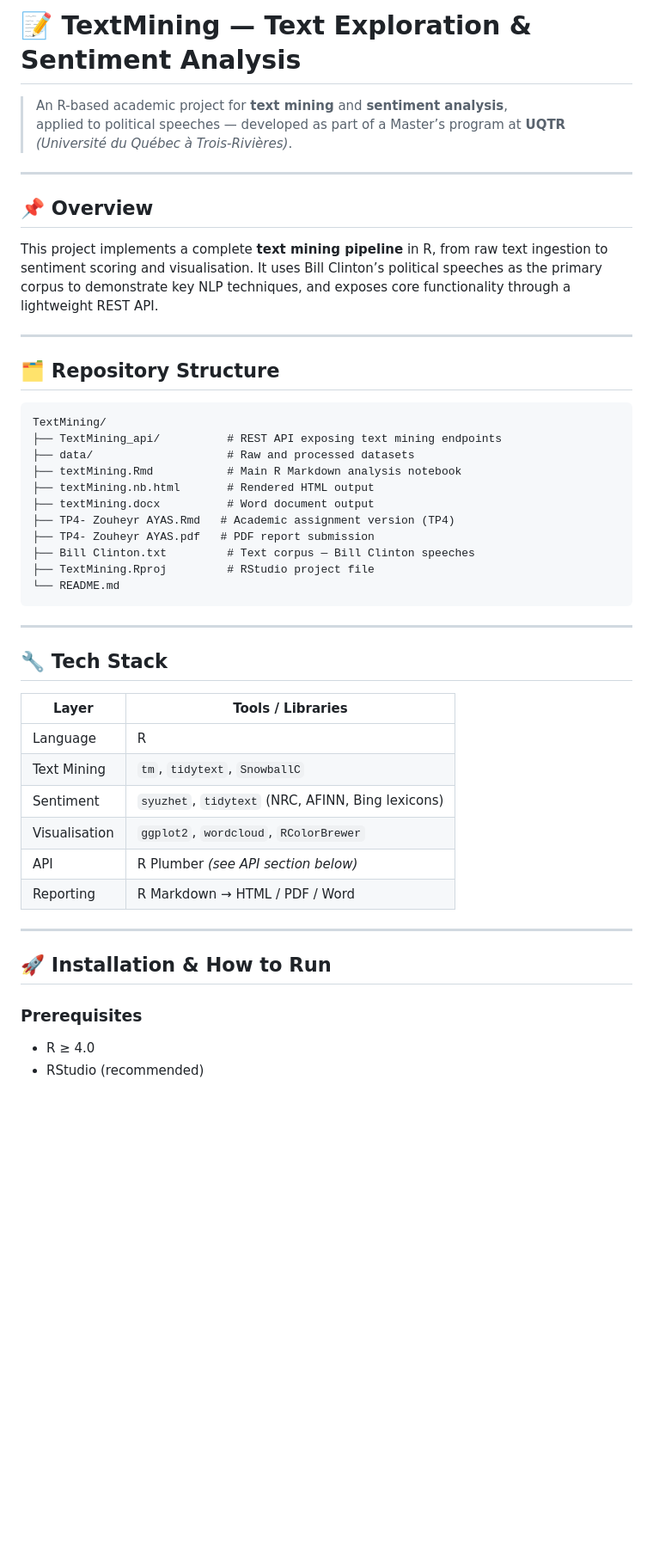
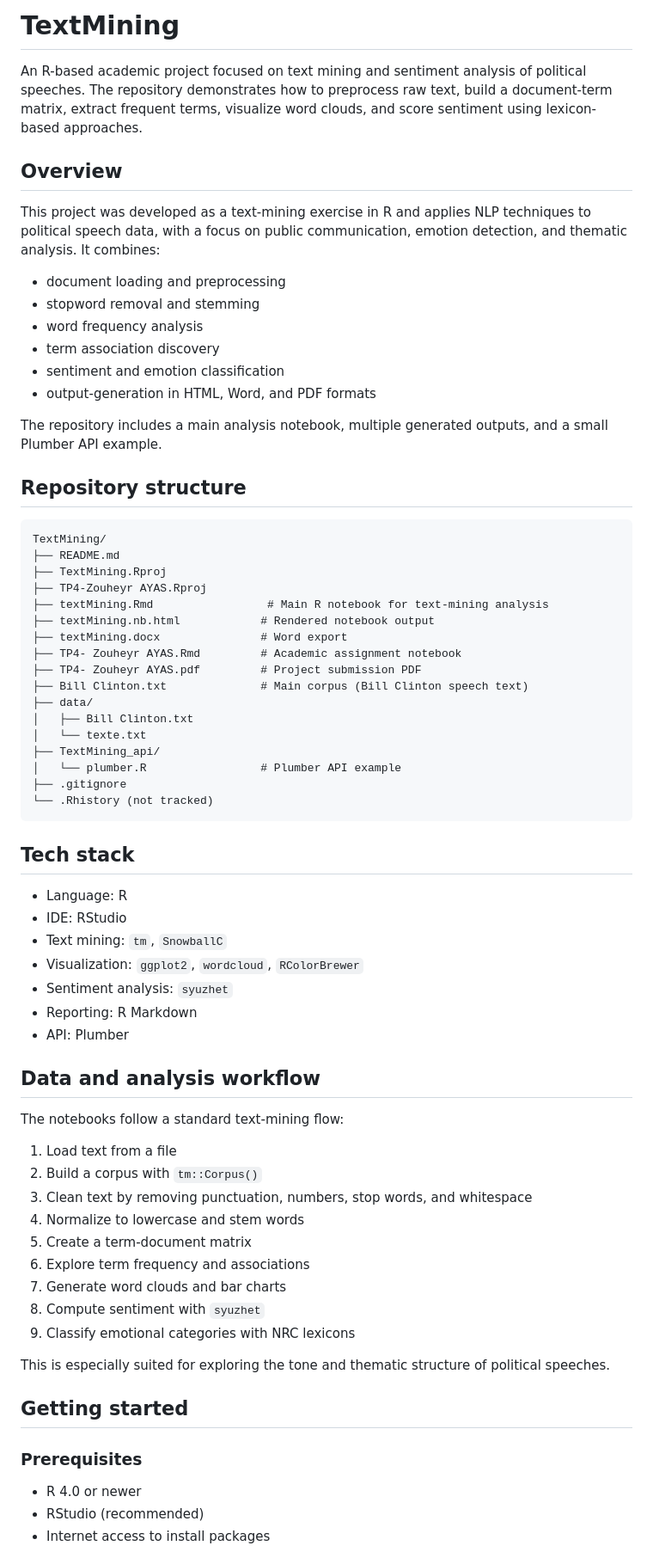
Before and after one commit to zouheyr/TextMining, a Markdown page: README.md, the part around one of its changes. Shown at 86% size. GitHub-like rendering; blank space fills up the shorter version.

Commit message:
Enhance project README with clearer structure, setup instructions, and accurate API documentation

````diff
--- a/README.md
+++ b/README.md
@@ -1,55 +1,73 @@
-# 📝 TextMining — Text Exploration & Sentiment Analysis
+# TextMining
 
-> An R-based academic project for **text mining** and **sentiment analysis**,
-> applied to political speeches — developed as part of a Master’s program at **UQTR**
-> *(Université du Québec à Trois-Rivières)*.
+An R-based academic project focused on text mining and sentiment analysis of political speeches. The repository demonstrates how to preprocess raw text, build a document-term matrix, extract frequent terms, visualize word clouds, and score sentiment using lexicon-based approaches.
 
------
+## Overview
 
-## 📌 Overview
+This project was developed as a text-mining exercise in R and applies NLP techniques to political speech data, with a focus on public communication, emotion detection, and thematic analysis. It combines:
 
-This project implements a complete **text mining pipeline** in R, from raw text ingestion to
-sentiment scoring and visualisation. It uses Bill Clinton’s political speeches as the primary
-corpus to demonstrate key NLP techniques, and exposes core functionality through a lightweight
-REST API.
+- document loading and preprocessing
+- stopword removal and stemming
+- word frequency analysis
+- term association discovery
+- sentiment and emotion classification
+- output-generation in HTML, Word, and PDF formats
 
------
+The repository includes a main analysis notebook, multiple generated outputs, and a small Plumber API example.
 
-## 🗂️ Repository Structure
+## Repository structure
 
-```
+```text
 TextMining/
-├── TextMining_api/          # REST API exposing text mining endpoints
-├── data/                    # Raw and processed datasets
-├── textMining.Rmd           # Main R Markdown analysis notebook
-├── textMining.nb.html       # Rendered HTML output
-├── textMining.docx          # Word document output
-├── TP4- Zouheyr AYAS.Rmd   # Academic assignment version (TP4)
-├── TP4- Zouheyr AYAS.pdf   # PDF report submission
-├── Bill Clinton.txt         # Text corpus — Bill Clinton speeches
-├── TextMining.Rproj         # RStudio project file
-└── README.md
+├── README.md
+├── TextMining.Rproj
+├── TP4-Zouheyr AYAS.Rproj
+├── textMining.Rmd                 # Main R notebook for text-mining analysis
+├── textMining.nb.html            # Rendered notebook output
+├── textMining.docx               # Word export
+├── TP4- Zouheyr AYAS.Rmd         # Academic assignment notebook
+├── TP4- Zouheyr AYAS.pdf         # Project submission PDF
+├── Bill Clinton.txt              # Main corpus (Bill Clinton speech text)
+├── data/
+│   ├── Bill Clinton.txt
+│   └── texte.txt
+├── TextMining_api/
+│   └── plumber.R                 # Plumber API example
+├── .gitignore
+└── .Rhistory (not tracked)
 ```
 
------
+## Tech stack
 
-## 🔧 Tech Stack
+- Language: R
+- IDE: RStudio
+- Text mining: `tm`, `SnowballC`
+- Visualization: `ggplot2`, `wordcloud`, `RColorBrewer`
+- Sentiment analysis: `syuzhet`
+- Reporting: R Markdown
+- API: Plumber
 
-|Layer        |Tools / Libraries                                |
-|-------------|-------------------------------------------------|
-|Language     |R                                                |
-|Text Mining  |`tm`, `tidytext`, `SnowballC`                    |
-|Sentiment    |`syuzhet`, `tidytext` (NRC, AFINN, Bing lexicons)|
-|Visualisation|`ggplot2`, `wordcloud`, `RColorBrewer`           |
-|API          |R Plumber *(see API section below)*              |
-|Reporting    |R Markdown → HTML / PDF / Word                   |
+## Data and analysis workflow
 
------
+The notebooks follow a standard text-mining flow:
 
-## 🚀 Installation & How to Run
+1. Load text from a file
+2. Build a corpus with `tm::Corpus()`
+3. Clean text by removing punctuation, numbers, stop words, and whitespace
+4. Normalize to lowercase and stem words
+5. Create a term-document matrix
+6. Explore term frequency and associations
+7. Generate word clouds and bar charts
+8. Compute sentiment with `syuzhet`
+9. Classify emotional categories with NRC lexicons
+
+This is especially suited for exploring the tone and thematic structure of political speeches.
+
+## Getting started
 
 ### Prerequisites
 
-- R ≥ 4.0
+- R 4.0 or newer
 - RStudio (recommended)
+- Internet access to install packages
 
````
Also changed, not shown: other parts of README.md (+71 -69 lines).
